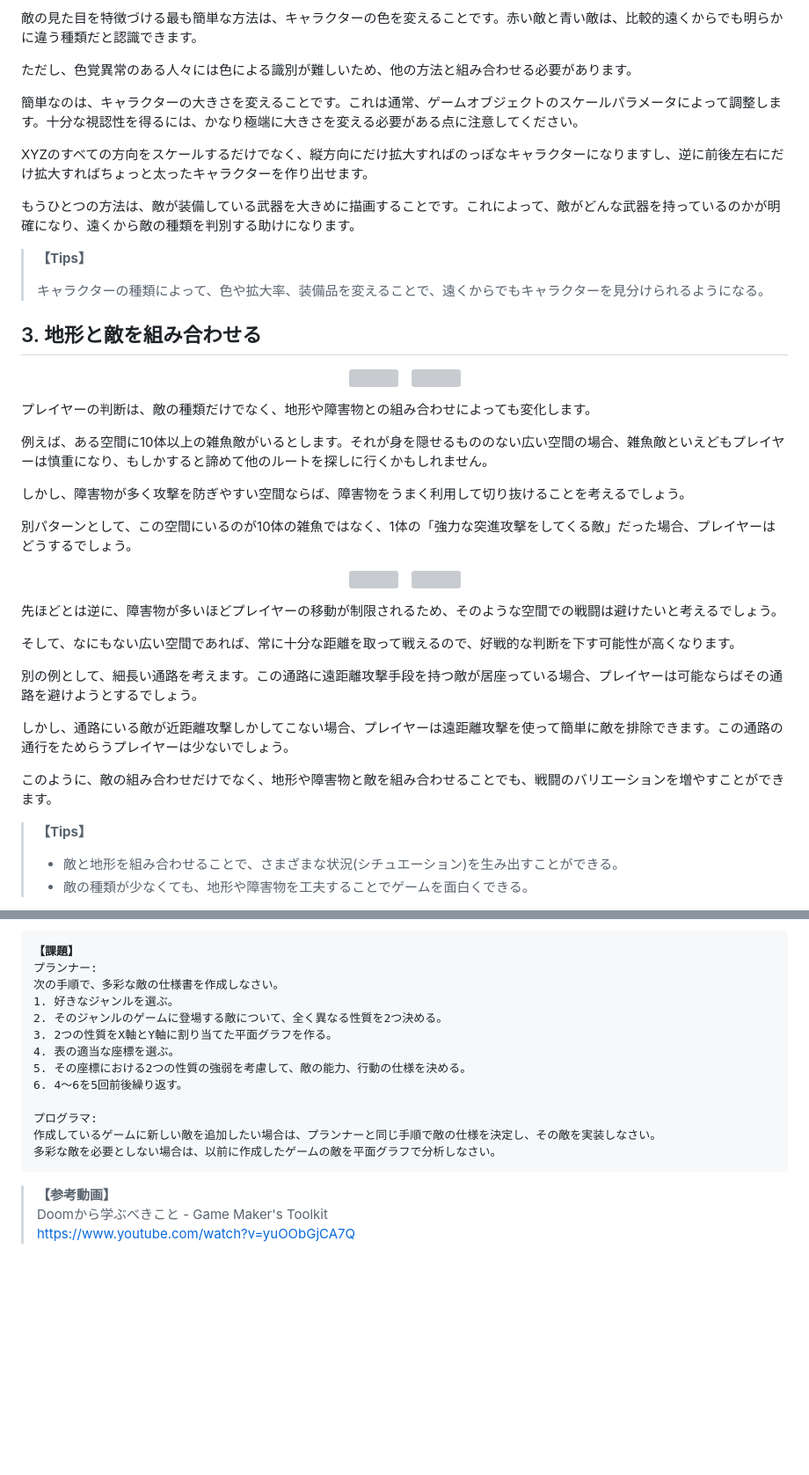
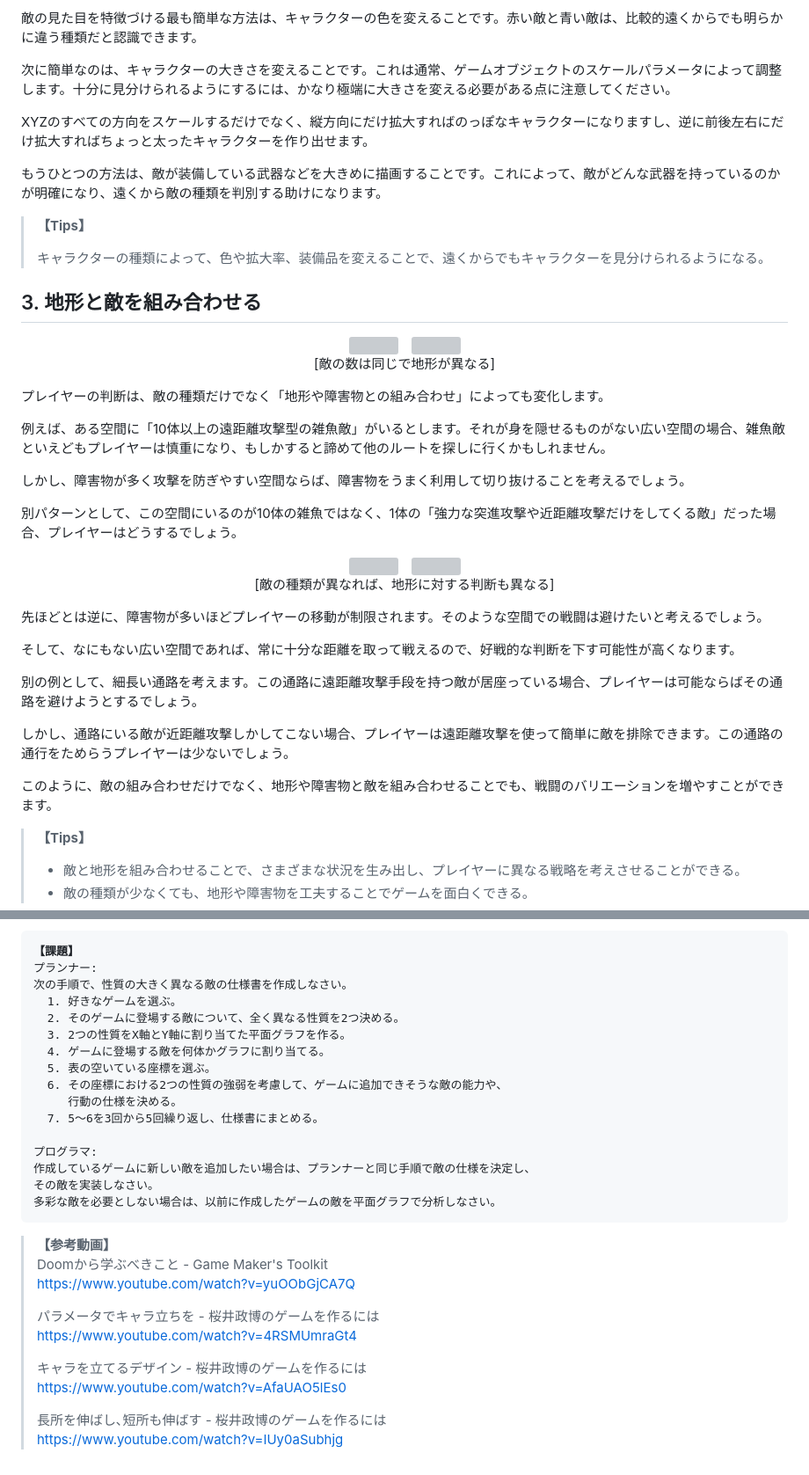
Before and after one commit to tn-mai/cpp2024, a Markdown page: game_ux_2024_08.md, 2 parts joined by grey strips. Shown at 88% size. Drawn GitHub-style; blank space fills up the shorter version; grey boxes are pictures that could not be loaded.

```diff
--- a/game_ux_2024_08.md
+++ b/game_ux_2024_08.md
@@ -73,13 +85,11 @@ DOOMから学ぶべきこと: www.youtube.com/watch?v=yuOObGjCA7Q
 
 敵の見た目を特徴づける最も簡単な方法は、キャラクターの色を変えることです。赤い敵と青い敵は、比較的遠くからでも明らかに違う種類だと認識できます。
 
-ただし、色覚異常のある人々には色による識別が難しいため、他の方法と組み合わせる必要があります。
-
-簡単なのは、キャラクターの大きさを変えることです。これは通常、ゲームオブジェクトのスケールパラメータによって調整します。十分な視認性を得るには、かなり極端に大きさを変える必要がある点に注意してください。
+次に簡単なのは、キャラクターの大きさを変えることです。これは通常、ゲームオブジェクトのスケールパラメータによって調整します。十分に見分けられるようにするには、かなり極端に大きさを変える必要がある点に注意してください。
 
 XYZのすべての方向をスケールするだけでなく、縦方向にだけ拡大すればのっぽなキャラクターになりますし、逆に前後左右にだけ拡大すればちょっと太ったキャラクターを作り出せます。
 
-もうひとつの方法は、敵が装備している武器を大きめに描画することです。これによって、敵がどんな武器を持っているのかが明確になり、遠くから敵の種類を判別する助けになります。
+もうひとつの方法は、敵が装備している武器などを大きめに描画することです。これによって、敵がどんな武器を持っているのかが明確になり、遠くから敵の種類を判別する助けになります。
 
 >**【Tips】**
 >
@@ -91,21 +101,23 @@ XYZのすべての方向をスケールするだけでなく、縦方向にだ
 
 <p align="center">
 <img src="images/rc08/rc08_enemy_without_obstacle.png" width="33%" />&emsp;<img src="images/rc08/rc08_enemy_with_obstacle.png" width="33%" /><br>
+[敵の数は同じで地形が異なる]
 </p>
 
-プレイヤーの判断は、敵の種類だけでなく、地形や障害物との組み合わせによっても変化します。
+プレイヤーの判断は、敵の種類だけでなく「地形や障害物との組み合わせ」によっても変化します。
 
-例えば、ある空間に10体以上の雑魚敵がいるとします。それが身を隠せるもののない広い空間の場合、雑魚敵といえどもプレイヤーは慎重になり、もしかすると諦めて他のルートを探しに行くかもしれません。
+例えば、ある空間に「10体以上の遠距離攻撃型の雑魚敵」がいるとします。それが身を隠せるものがない広い空間の場合、雑魚敵といえどもプレイヤーは慎重になり、もしかすると諦めて他のルートを探しに行くかもしれません。
 
 しかし、障害物が多く攻撃を防ぎやすい空間ならば、障害物をうまく利用して切り抜けることを考えるでしょう。
 
-別パターンとして、この空間にいるのが10体の雑魚ではなく、1体の「強力な突進攻撃をしてくる敵」だった場合、プレイヤーはどうするでしょう。
+別パターンとして、この空間にいるのが10体の雑魚ではなく、1体の「強力な突進攻撃や近距離攻撃だけをしてくる敵」だった場合、プレイヤーはどうするでしょう。
 
 <p align="center">
 <img src="images/rc08/rc08_boss_without_obstacle.png" width="33%" />&emsp;<img src="images/rc08/rc08_boss_with_obstacle.png" width="33%" /><br>
+[敵の種類が異なれば、地形に対する判断も異なる]
 </p>
 
-先ほどとは逆に、障害物が多いほどプレイヤーの移動が制限されるため、そのような空間での戦闘は避けたいと考えるでしょう。
+先ほどとは逆に、障害物が多いほどプレイヤーの移動が制限されます。そのような空間での戦闘は避けたいと考えるでしょう。
 
 そして、なにもない広い空間であれば、常に十分な距離を取って戦えるので、好戦的な判断を下す可能性が高くなります。
 
@@ -117,5 +129,5 @@ XYZのすべての方向をスケールするだけでなく、縦方向にだ
 
 >**【Tips】**
 >
->* 敵と地形を組み合わせることで、さまざまな状況(シチュエーション)を生み出すことができる。
+>* 敵と地形を組み合わせることで、さまざまな状況を生み出し、プレイヤーに異なる戦略を考えさせることができる。
 >* 敵の種類が少なくても、地形や障害物を工夫することでゲームを面白くできる。
@@ -125,15 +135,18 @@ XYZのすべての方向をスケールするだけでなく、縦方向にだ
 <pre class="tnmai_assignment">
 <strong>【課題】</strong>
 プランナー:
-<div style="margin-left:1rem;">次の手順で、多彩な敵の仕様書を作成しなさい。
-1. 好きなジャンルを選ぶ。
-2. そのジャンルのゲームに登場する敵について、全く異なる性質を2つ決める。
-3. 2つの性質をX軸とY軸に割り当てた平面グラフを作る。
-4. 表の適当な座標を選ぶ。
-5. その座標における2つの性質の強弱を考慮して、敵の能力、行動の仕様を決める。
-6. 4～6を5回前後繰り返す。</div>
+<div style="margin-left:1rem;">次の手順で、性質の大きく異なる敵の仕様書を作成しなさい。
+  1. 好きなゲームを選ぶ。
+  2. そのゲームに登場する敵について、全く異なる性質を2つ決める。
+  3. 2つの性質をX軸とY軸に割り当てた平面グラフを作る。
+  4. ゲームに登場する敵を何体かグラフに割り当てる。
+  5. 表の空いている座標を選ぶ。
+  6. その座標における2つの性質の強弱を考慮して、ゲームに追加できそうな敵の能力や、
+     行動の仕様を決める。
+  7. 5～6を3回から5回繰り返し、仕様書にまとめる。</div>
 プログラマ:
-<div style="margin-left:1rem;">作成しているゲームに新しい敵を追加したい場合は、プランナーと同じ手順で敵の仕様を決定し、その敵を実装しなさい。
+<div style="margin-left:1rem;">作成しているゲームに新しい敵を追加したい場合は、プランナーと同じ手順で敵の仕様を決定し、
+その敵を実装しなさい。
 多彩な敵を必要としない場合は、以前に作成したゲームの敵を平面グラフで分析しなさい。</div></pre>
 
 <div style="page-break-after: always"></div>
@@ -141,3 +154,12 @@ XYZのすべての方向をスケールするだけでなく、縦方向にだ
 >**【参考動画】**<br>
 >Doomから学ぶべきこと - Game Maker's Toolkit<br>
 ><https://www.youtube.com/watch?v=yuOObGjCA7Q>
+>
+>パラメータでキャラ立ちを - 桜井政博のゲームを作るには<br>
+><https://www.youtube.com/watch?v=4RSMUmraGt4>
+>
+>キャラを立てるデザイン - 桜井政博のゲームを作るには<br>
+><https://www.youtube.com/watch?v=AfaUAO5lEs0>
+>
+>長所を伸ばし､短所も伸ばす - 桜井政博のゲームを作るには<br>
+><https://www.youtube.com/watch?v=IUy0aSubhjg>
```
Also changed, not shown: other parts of game_ux_2024_08.md (+26 -16 lines), images/rc08/rc08_possibility_space_1.jpg (added).
